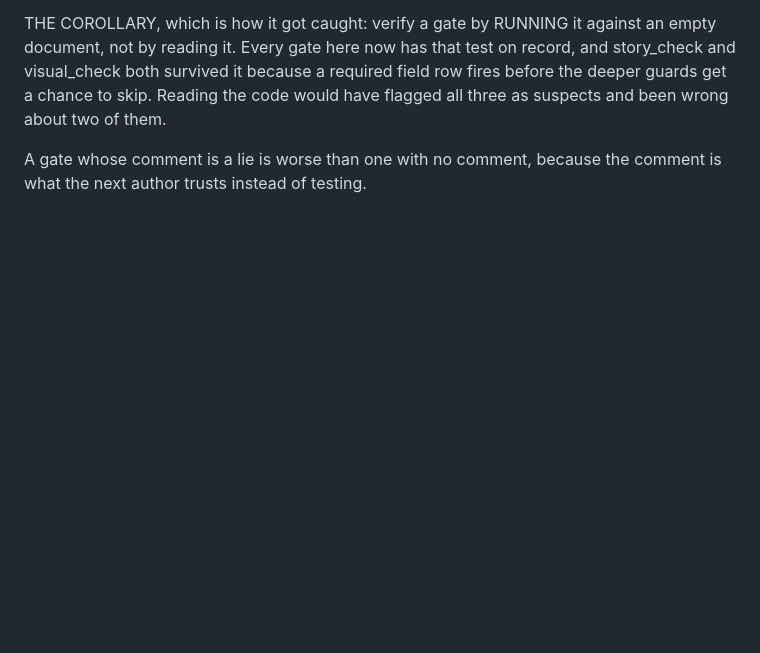
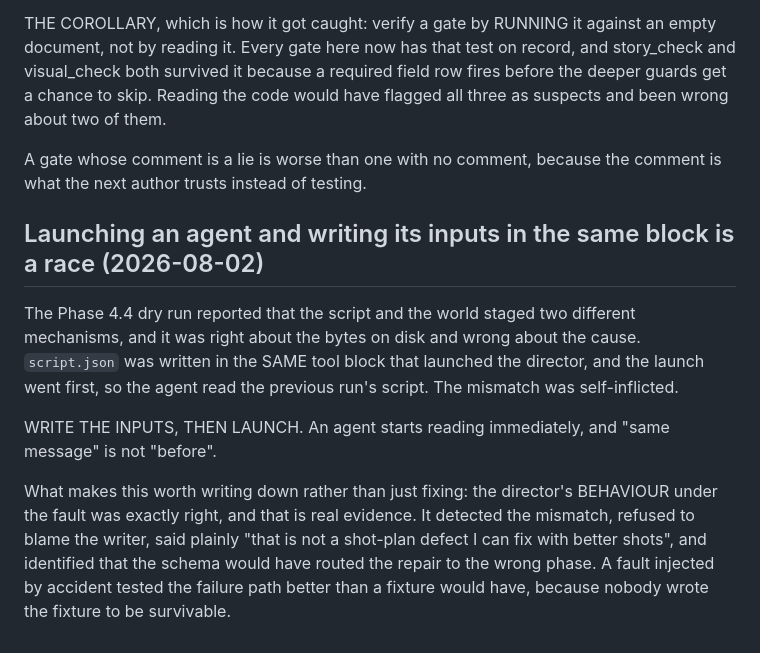
Before and after one commit to Talonsturgill/thebigfunny, a Markdown page: knowledge/FIELD_NOTES.md, the part around the change. Drawn GitHub-style; blank space fills up the shorter version.

```diff
--- a/knowledge/FIELD_NOTES.md
+++ b/knowledge/FIELD_NOTES.md
@@ -381,3 +381,22 @@ would have flagged all three as suspects and been wrong about two of them.
 
 A gate whose comment is a lie is worse than one with no comment, because the
 comment is what the next author trusts instead of testing.
+
+## Launching an agent and writing its inputs in the same block is a race (2026-08-02)
+
+The Phase 4.4 dry run reported that the script and the world staged two
+different mechanisms, and it was right about the bytes on disk and wrong about
+the cause. `script.json` was written in the SAME tool block that launched the
+director, and the launch went first, so the agent read the previous run's
+script. The mismatch was self-inflicted.
+
+WRITE THE INPUTS, THEN LAUNCH. An agent starts reading immediately, and "same
+message" is not "before".
+
+What makes this worth writing down rather than just fixing: the director's
+BEHAVIOUR under the fault was exactly right, and that is real evidence. It
+detected the mismatch, refused to blame the writer, said plainly "that is not a
+shot-plan defect I can fix with better shots", and identified that the schema
+would have routed the repair to the wrong phase. A fault injected by accident
+tested the failure path better than a fixture would have, because nobody wrote
+the fixture to be survivable.
```
Also changed, not shown: .claude/agents/director.md (+37 -0 lines).
